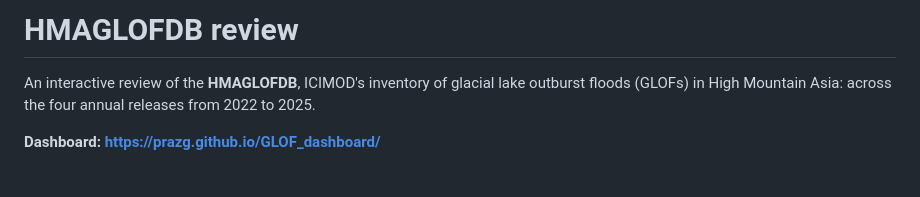
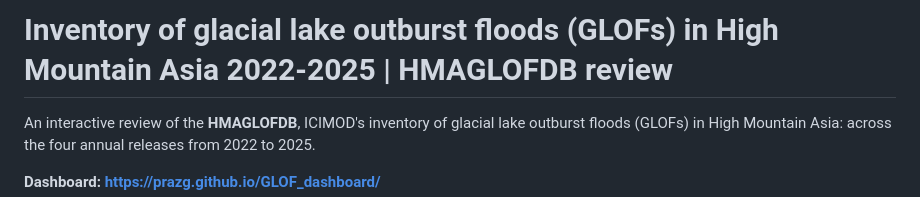
Before and after one commit to prazg/GLOF_dashboard, a Markdown page: README.md, the part around the change. Rendered like a GitHub page; blank space fills up the shorter version.

Commit message:
Update README title for GLOF inventory

```diff
--- a/README.md
+++ b/README.md
@@ -1,4 +1,4 @@
-# HMAGLOFDB review
+# Inventory of glacial lake outburst floods (GLOFs) in High Mountain Asia 2022-2025 | HMAGLOFDB review
 
 An interactive review of the **HMAGLOFDB**, ICIMOD's inventory of glacial lake outburst floods
 (GLOFs) in High Mountain Asia: across the four annual releases from 2022 to 2025.
```
